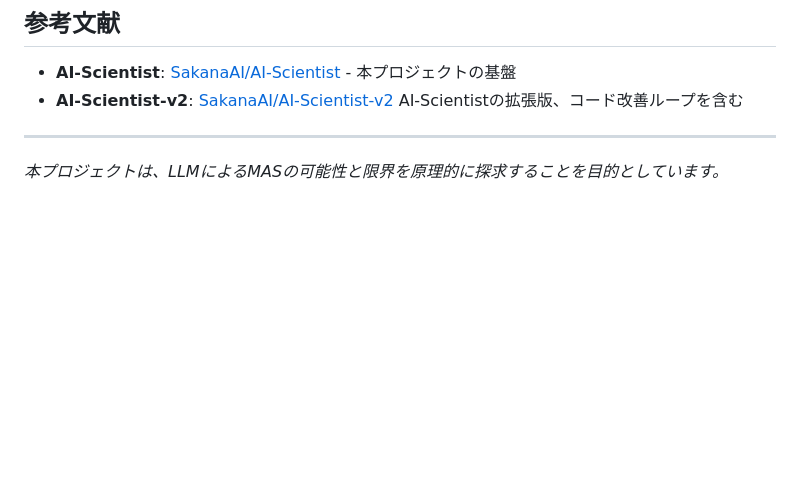
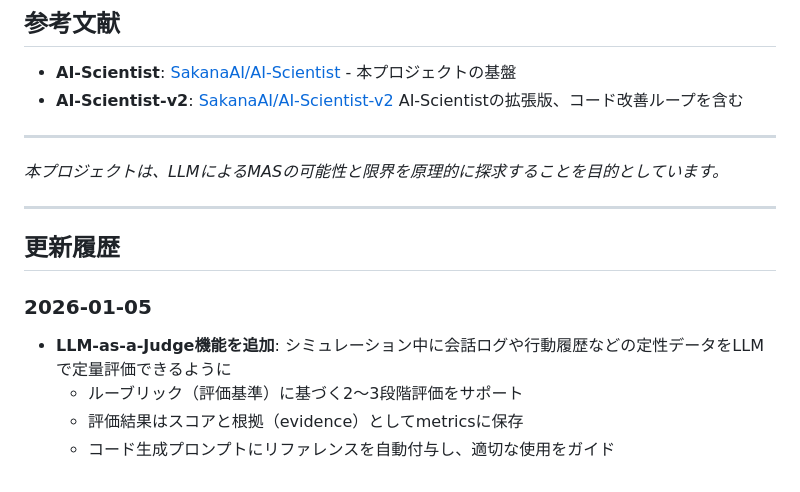
Before and after one commit to minoluke/AI-Masist, a Markdown page: README.md, the part around the change. Rendered like a GitHub page; blank space fills up the shorter version.

```diff
--- a/README.md
+++ b/README.md
@@ -233,3 +233,13 @@ python -m masist.treesearch.perform_experiments_with_agentmanager \
 ---
 
 *本プロジェクトは、LLMによるMASの可能性と限界を原理的に探求することを目的としています。*
+
+---
+
+## 更新履歴
+
+### 2026-01-05
+- **LLM-as-a-Judge機能を追加**: シミュレーション中に会話ログや行動履歴などの定性データをLLMで定量評価できるように
+  - ルーブリック（評価基準）に基づく2〜3段階評価をサポート
+  - 評価結果はスコアと根拠（evidence）としてmetricsに保存
+  - コード生成プロンプトにリファレンスを自動付与し、適切な使用をガイド
```
